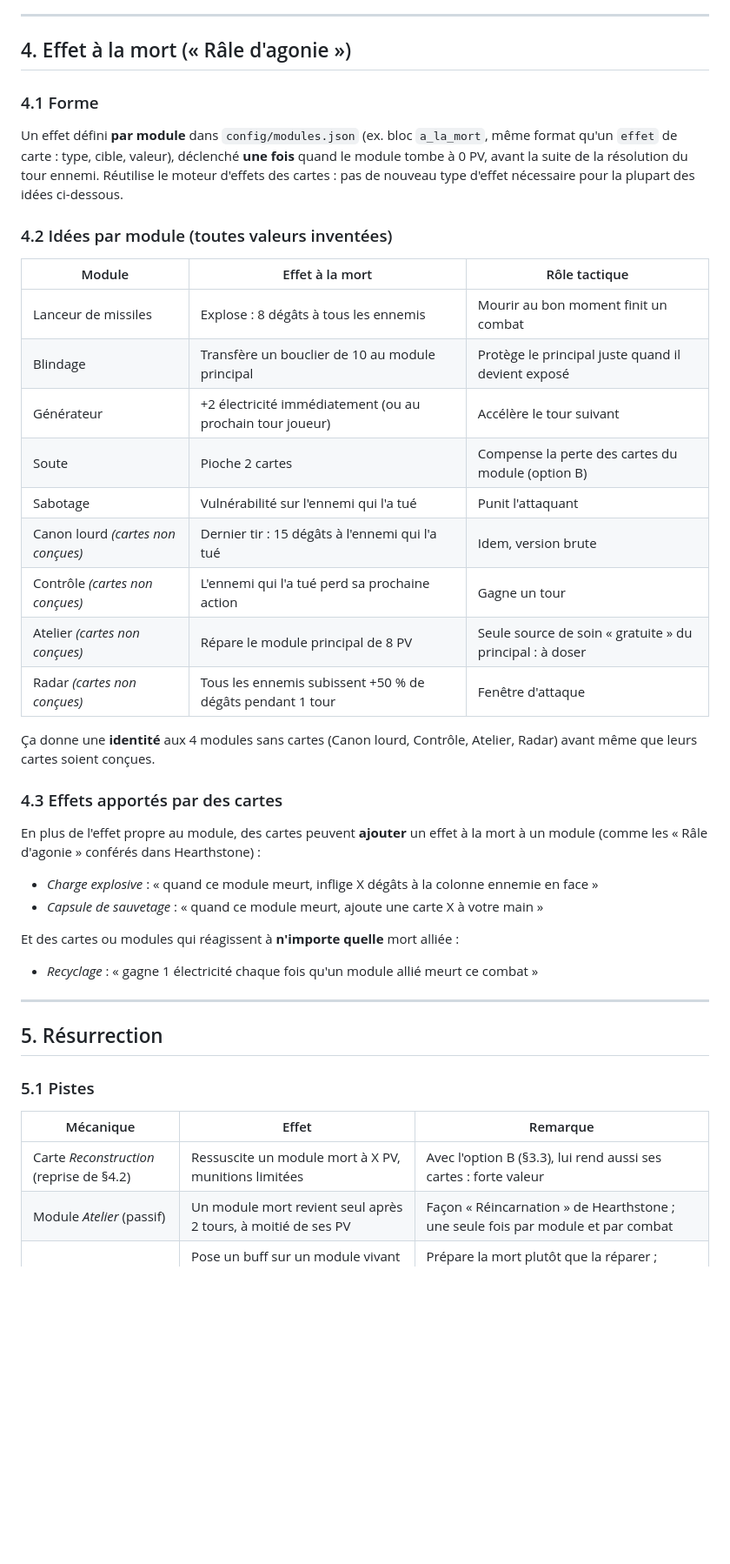
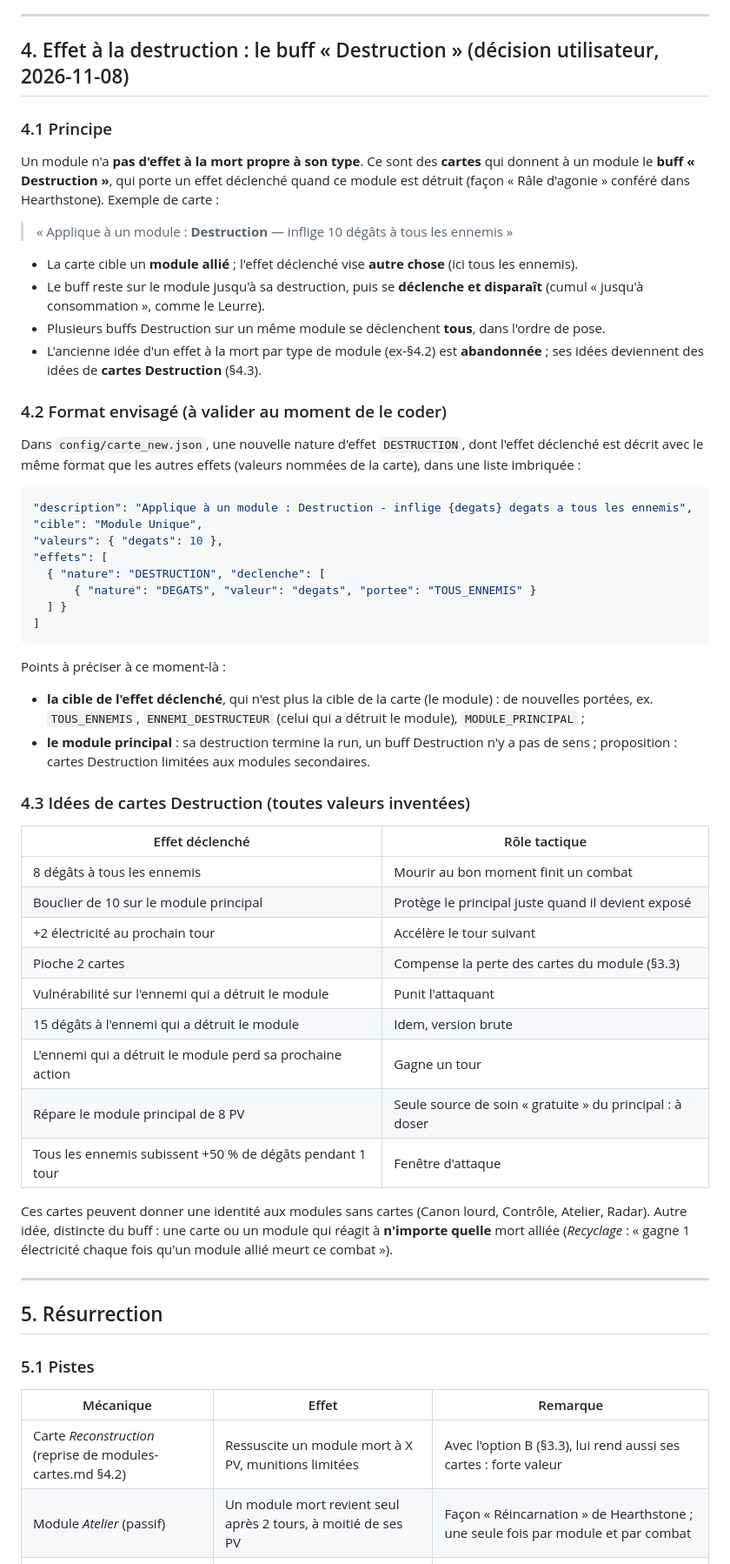
Before and after one commit to lyanaeran/tomcard, a Markdown page: specs/refonte-modules.md, the part around one of its changes. Shown at 87% size. GitHub-like rendering; blank space fills up the shorter version.

Commit message:
refonte-modules : buff Destruction apporte par des cartes, module_new.py / module_new.json, PV provisoires (60 / 20)
Co-Authored-By: Claude Opus 5.5 <noreply@anthropic.com>

````diff
--- a/specs/refonte-modules.md
+++ b/specs/refonte-modules.md
@@ -173,42 +176,65 @@ service et continue son cycle normal (pioche, main, défausse).
 
 ---
 
-## 4. Effet à la mort (« Râle d'agonie »)
+## 4. Effet à la destruction : le buff « Destruction » (décision utilisateur, 2026-11-08)
 
-### 4.1 Forme
+### 4.1 Principe
 
-Un effet défini **par module** dans `config/modules.json` (ex. bloc `a_la_mort`, même format qu'un
-`effet` de carte : type, cible, valeur), déclenché **une fois** quand le module tombe à 0 PV, avant
-la suite de la résolution du tour ennemi. Réutilise le moteur d'effets des cartes : pas de nouveau
-type d'effet nécessaire pour la plupart des idées ci-dessous.
+Un module n'a **pas d'effet à la mort propre à son type**. Ce sont des **cartes** qui donnent à un
+module le **buff « Destruction »**, qui porte un effet déclenché quand ce module est détruit
+(façon « Râle d'agonie » conféré dans Hearthstone). Exemple de carte :
 
-### 4.2 Idées par module (toutes valeurs inventées)
+> « Applique à un module : **Destruction** — inflige 10 dégâts à tous les ennemis »
 
-| Module | Effet à la mort | Rôle tactique |
-|---|---|---|
-| Lanceur de missiles | Explose : 8 dégâts à tous les ennemis | Mourir au bon moment finit un combat |
-| Blindage | Transfère un bouclier de 10 au module principal | Protège le principal juste quand il devient exposé |
-| Générateur | +2 électricité immédiatement (ou au prochain tour joueur) | Accélère le tour suivant |
-| Soute | Pioche 2 cartes | Compense la perte des cartes du module (option B) |
-| Sabotage | Vulnérabilité sur l'ennemi qui l'a tué | Punit l'attaquant |
-| Canon lourd *(cartes non conçues)* | Dernier tir : 15 dégâts à l'ennemi qui l'a tué | Idem, version brute |
-| Contrôle *(cartes non conçues)* | L'ennemi qui l'a tué perd sa prochaine action | Gagne un tour |
-| Atelier *(cartes non conçues)* | Répare le module principal de 8 PV | Seule source de soin « gratuite » du principal : à doser |
-| Radar *(cartes non conçues)* | Tous les ennemis subissent +50 % de dégâts pendant 1 tour | Fenêtre d'attaque |
+- La carte cible un **module allié** ; l'effet déclenché vise **autre chose** (ici tous les ennemis).
+- Le buff reste sur le module jusqu'à sa destruction, puis se **déclenche et disparaît** (cumul
+  « jusqu'à consommation », comme le Leurre).
+- Plusieurs buffs Destruction sur un même module se déclenchent **tous**, dans l'ordre de pose.
+- L'ancienne idée d'un effet à la mort par type de module (ex-§4.2) est **abandonnée** ; ses idées
+  deviennent des idées de **cartes Destruction** (§4.3).
 
-Ça donne une **identité** aux 4 modules sans cartes (Canon lourd, Contrôle, Atelier, Radar) avant
-même que leurs cartes soient conçues.
+### 4.2 Format envisagé (à valider au moment de le coder)
 
-### 4.3 Effets apportés par des cartes
+Dans `config/carte_new.json`, une nouvelle nature d'effet `DESTRUCTION`, dont l'effet déclenché est
+décrit avec le même format que les autres effets (valeurs nommées de la carte), dans une liste
+imbriquée :
 
-En plus de l'effet propre au module, des cartes peuvent **ajouter** un effet à la mort à un module
-(comme les « Râle d'agonie » conférés dans Hearthstone) :
+```json
+"description": "Applique à un module : Destruction - inflige {degats} degats a tous les ennemis",
+"cible": "Module Unique",
+"valeurs": { "degats": 10 },
+"effets": [
+  { "nature": "DESTRUCTION", "declenche": [
+      { "nature": "DEGATS", "valeur": "degats", "portee": "TOUS_ENNEMIS" }
+  ] }
+]
+```
 
-- *Charge explosive* : « quand ce module meurt, inflige X dégâts à la colonne ennemie en face »
-- *Capsule de sauvetage* : « quand ce module meurt, ajoute une carte X à votre main »
+Points à préciser à ce moment-là :
+- **la cible de l'effet déclenché**, qui n'est plus la cible de la carte (le module) : de
+  nouvelles portées, ex. `TOUS_ENNEMIS`, `ENNEMI_DESTRUCTEUR` (celui qui a détruit le module),
+  `MODULE_PRINCIPAL` ;
+- **le module principal** : sa destruction termine la run, un buff Destruction n'y a pas de sens ;
+  proposition : cartes Destruction limitées aux modules secondaires.
 
-Et des cartes ou modules qui réagissent à **n'importe quelle** mort alliée :
-- *Recyclage* : « gagne 1 électricité chaque fois qu'un module allié meurt ce combat »
+### 4.3 Idées de cartes Destruction (toutes valeurs inventées)
+
+| Effet déclenché | Rôle tactique |
+|---|---|
+| 8 dégâts à tous les ennemis | Mourir au bon moment finit un combat |
+| Bouclier de 10 sur le module principal | Protège le principal juste quand il devient exposé |
+| +2 électricité au prochain tour | Accélère le tour suivant |
+| Pioche 2 cartes | Compense la perte des cartes du module (§3.3) |
+| Vulnérabilité sur l'ennemi qui a détruit le module | Punit l'attaquant |
+| 15 dégâts à l'ennemi qui a détruit le module | Idem, version brute |
+| L'ennemi qui a détruit le module perd sa prochaine action | Gagne un tour |
+| Répare le module principal de 8 PV | Seule source de soin « gratuite » du principal : à doser |
+| Tous les ennemis subissent +50 % de dégâts pendant 1 tour | Fenêtre d'attaque |
+
+Ces cartes peuvent donner une identité aux modules sans cartes (Canon lourd, Contrôle, Atelier,
+Radar). Autre idée, distincte du buff : une carte ou un module qui réagit à **n'importe quelle**
+mort alliée (*Recyclage* : « gagne 1 électricité chaque fois qu'un module allié meurt ce
+combat »).
 
 ---
 
@@ -218,7 +244,7 @@ Et des cartes ou modules qui réagissent à **n'importe quelle** mort alliée :
 
 | Mécanique | Effet | Remarque |
 |---|---|---|
-| Carte *Reconstruction* (reprise de §4.2) | Ressuscite un module mort à X PV, munitions limitées | Avec l'option B (§3.3), lui rend aussi ses cartes : forte valeur |
+| Carte *Reconstruction* (reprise de modules-cartes.md §4.2) | Ressuscite un module mort à X PV, munitions limitées | Avec l'option B (§3.3), lui rend aussi ses cartes : forte valeur |
 | Module *Atelier* (passif) | Un module mort revient seul après 2 tours, à moitié de ses PV | Façon « Réincarnation » de Hearthstone ; une seule fois par module et par combat |
 | Carte *Nanobots* | Pose un buff sur un module vivant : s'il meurt dans les 2 tours, il revient à 1 PV | Prépare la mort plutôt que la réparer ; s'inscrit dans le modèle de durée de la refonte des buffs |
 | *Pièces détachées* | Chaque mort de module donne 1 « pièce » ; X pièces = un module ressuscité | Ressource de combat supplémentaire, plus lourd à afficher |
````
Also changed, not shown: other parts of specs/refonte-modules.md (+57 -27 lines).
